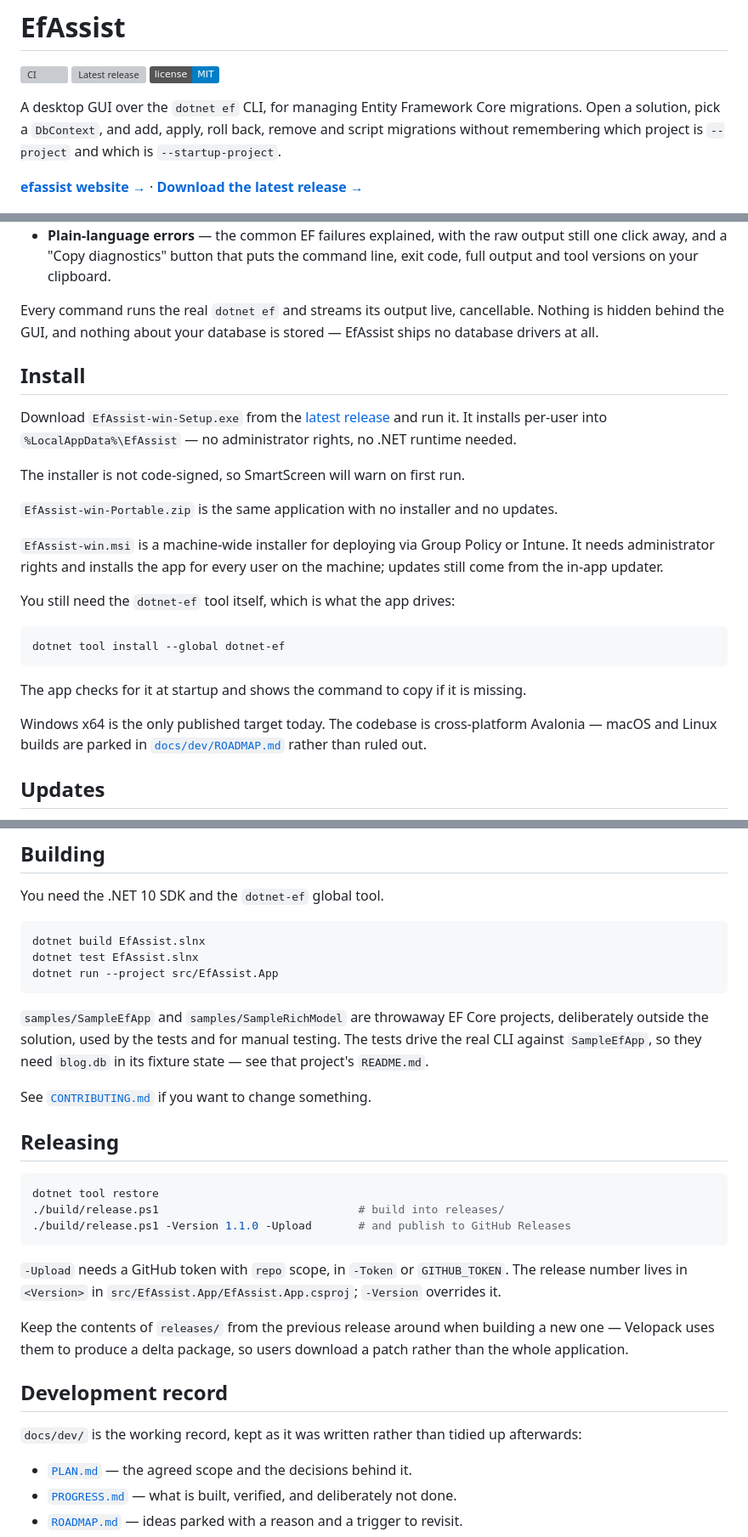
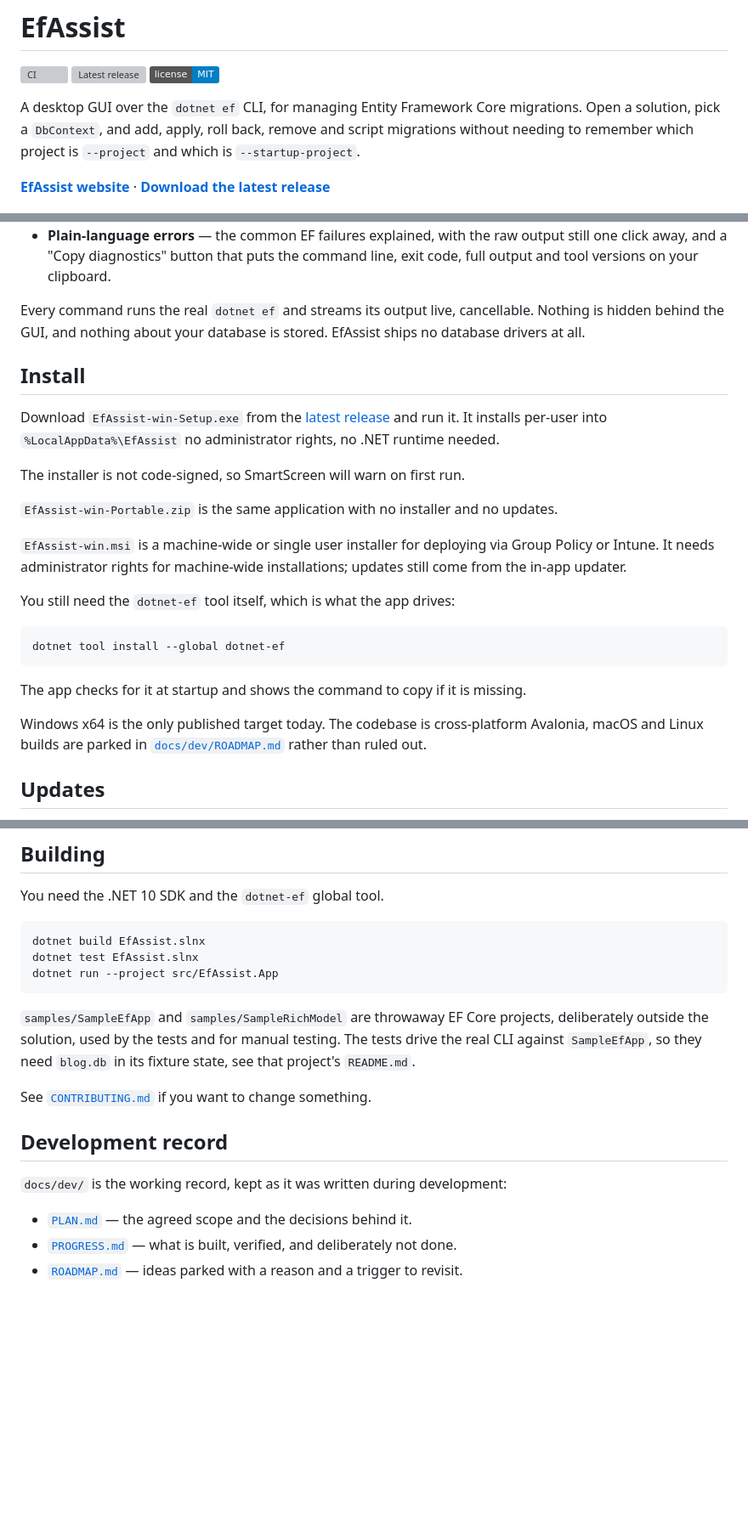
Before and after one commit to matthewtoghill/EfAssist, a Markdown page: README.md, 3 parts joined by grey strips. Shown at 85% size. Rendered like a GitHub page; badges without logos; blank space fills up the shorter version; grey boxes are pictures that could not be loaded.

Commit message:
chore: update README

````diff
--- a/README.md
+++ b/README.md
@@ -6,9 +6,9 @@
 
 A desktop GUI over the `dotnet ef` CLI, for managing Entity Framework Core migrations. Open a
 solution, pick a `DbContext`, and add, apply, roll back, remove and script migrations without
-remembering which project is `--project` and which is `--startup-project`.
+needing to remember which project is `--project` and which is `--startup-project`.
 
-**[efassist website →](https://matthewtoghill.github.io/EfAssist/)** · **[Download the latest release →](https://github.com/matthewtoghill/EfAssist/releases/latest)**
+**[EfAssist website](https://matthewtoghill.github.io/EfAssist/)** · **[Download the latest release](https://github.com/matthewtoghill/EfAssist/releases/latest)**
 
 ![The Migrations tab](docs/assets/migrations.png)
 
@@ -31,22 +31,21 @@ remembering which project is `--project` and which is `--startup-project`.
   versions on your clipboard.
 
 Every command runs the real `dotnet ef` and streams its output live, cancellable. Nothing is hidden
-behind the GUI, and nothing about your database is stored — EfAssist ships no database drivers at
+behind the GUI, and nothing about your database is stored. EfAssist ships no database drivers at
 all.
 
 ## Install
 
 Download `EfAssist-win-Setup.exe` from the
 [latest release](https://github.com/matthewtoghill/EfAssist/releases/latest) and run it. It installs
-per-user into `%LocalAppData%\EfAssist` — no administrator rights, no .NET runtime needed.
+per-user into `%LocalAppData%\EfAssist` no administrator rights, no .NET runtime needed.
 
 The installer is not code-signed, so SmartScreen will warn on first run.
 
 `EfAssist-win-Portable.zip` is the same application with no installer and no updates.
 
-`EfAssist-win.msi` is a machine-wide installer for deploying via Group Policy or Intune. It needs
-administrator rights and installs the app for every user on the machine; updates still come from the
-in-app updater.
+`EfAssist-win.msi` is a machine-wide or single user installer for deploying via Group Policy or Intune. It needs
+administrator rights for machine-wide installations; updates still come from the in-app updater.
 
 You still need the `dotnet-ef` tool itself, which is what the app drives:
 
@@ -56,7 +55,7 @@ dotnet tool install --global dotnet-ef
 
 The app checks for it at startup and shows the command to copy if it is missing.
 
-Windows x64 is the only published target today. The codebase is cross-platform Avalonia — macOS and
+Windows x64 is the only published target today. The codebase is cross-platform Avalonia, macOS and
 Linux builds are parked in [`docs/dev/ROADMAP.md`](docs/dev/ROADMAP.md) rather than ruled out.
 
 ## Updates
@@ -77,27 +76,13 @@ dotnet run --project src/EfAssist.App
 
 `samples/SampleEfApp` and `samples/SampleRichModel` are throwaway EF Core projects, deliberately
 outside the solution, used by the tests and for manual testing. The tests drive the real CLI against
-`SampleEfApp`, so they need `blog.db` in its fixture state — see that project's `README.md`.
+`SampleEfApp`, so they need `blog.db` in its fixture state, see that project's `README.md`.
 
 See [`CONTRIBUTING.md`](CONTRIBUTING.md) if you want to change something.
 
-## Releasing
-
-```powershell
-dotnet tool restore
-./build/release.ps1                              # build into releases/
-./build/release.ps1 -Version 1.1.0 -Upload       # and publish to GitHub Releases
-```
-
-`-Upload` needs a GitHub token with `repo` scope, in `-Token` or `GITHUB_TOKEN`. The release number
-lives in `<Version>` in `src/EfAssist.App/EfAssist.App.csproj`; `-Version` overrides it.
-
-Keep the contents of `releases/` from the previous release around when building a new one — Velopack
-uses them to produce a delta package, so users download a patch rather than the whole application.
-
 ## Development record
 
-`docs/dev/` is the working record, kept as it was written rather than tidied up afterwards:
+`docs/dev/` is the working record, kept as it was written during development:
 
 - [`PLAN.md`](docs/dev/PLAN.md) — the agreed scope and the decisions behind it.
 - [`PROGRESS.md`](docs/dev/PROGRESS.md) — what is built, verified, and deliberately not done.
````
